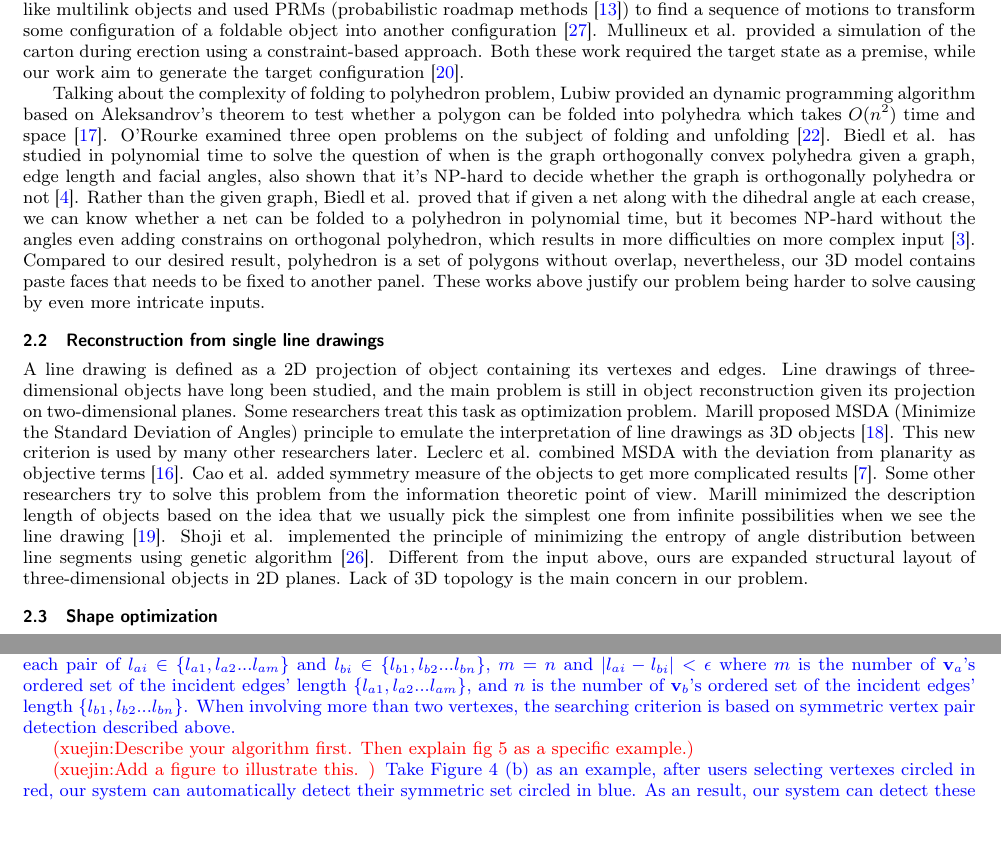
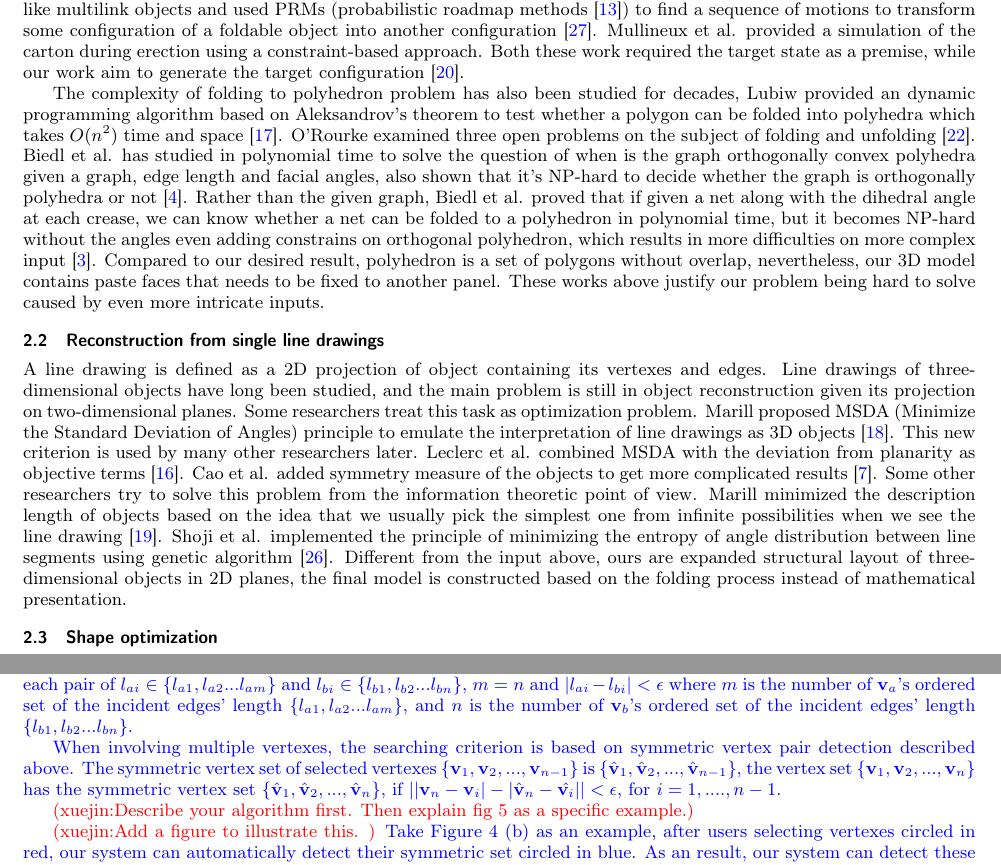
Before and after one commit to ssfly/FoldingCartonForGMP2018, a LaTeX document (doc/FoldingCartons.tex, which reads doc/Algorithm.tex, doc/RelatedWork.tex): two parts of pages 2 and 5 of 10, joined at a grey line, cut so that both start at the same text, the shorter picture padded with empty space. Compiled offline with pdfLaTeX.

Commit message:
Modify method of symmtery detection

```diff
--- a/doc/Algorithm.tex
+++ b/doc/Algorithm.tex
@@ -52,7 +52,9 @@ For each pair of vertexes $\mathbf{v}_a$, $\mathbf{v}_b$ {\color{blue}{that in t
 %Consider the initialization results can represent the ideal model partly, the disadjacent vertices that have one edge with same length can be regarded as targets that need to be located in the same place if their Euclidean distance is below a certain threshold.
 
 \noindent
-\textbf{symmetry detection} {\color{blue}{focus on the symmetry property of vertexes. $\mathbf{v}_a$ and $\mathbf{v}_b$ are regarded as symmetric pair, if for each pair of $l_{ai} \in \{ l_{a1},l_{a2}...l_{am}\}$ and $l_{bi} \in \{ l_{b1},l_{b2}...l_{bn}\}$, $m = n$ and $|l_{ai}- l_{bi}|<\epsilon$ where $m$ is the number of $\mathbf{v}_a$'s ordered set of the incident edges' length $\{ l_{a1},l_{a2}...l_{am}\}$, and $n$ is the number of $\mathbf{v}_b$'s ordered set of the incident edges' length $\{ l_{b1},l_{b2}...l_{bn}\}$. When involving more than two vertexes, the searching criterion is based on symmetric vertex pair detection described above.}}
+\textbf{symmetry detection} {\color{blue}{focus on the symmetry property of vertexes. $\mathbf{v}_a$ and $\mathbf{v}_b$ are regarded as symmetric pair, if for each pair of $l_{ai} \in \{ l_{a1},l_{a2}...l_{am}\}$ and $l_{bi} \in \{ l_{b1},l_{b2}...l_{bn}\}$, $m = n$ and $|l_{ai}- l_{bi}|<\epsilon$ where $m$ is the number of $\mathbf{v}_a$'s ordered set of the incident edges' length $\{ l_{a1},l_{a2}...l_{am}\}$, and $n$ is the number of $\mathbf{v}_b$'s ordered set of the incident edges' length $\{ l_{b1},l_{b2}...l_{bn}\}$.
+
+ When involving multiple vertexes, the searching criterion is based on symmetric vertex pair detection described above. The symmetric vertex set of selected vertexes $\{\mathbf{v}_1,\mathbf{v}_2,...,\mathbf{v}_{n-1}\}$ is $\{\hat{\mathbf{v}}_1,\hat{\mathbf{v}}_2,...,\hat{\mathbf{v}}_{n-1} \}$, the vertex set $\{\mathbf{v}_1,\mathbf{v}_2,...,\mathbf{v}_n\}$ has the symmetric vertex set $\{\hat{\mathbf{v}}_1,\hat{\mathbf{v}}_2,...,\hat{\mathbf{v}}_n \}$, if $||\mathbf{v}_n-\mathbf{v}_i| - |\hat{\mathbf{v}}_n-\hat{\mathbf{v}_i}||<\epsilon$, for $i = 1,....,n-1$.}}
 
 %On account of the simplicity of the carton shape, the vertexes that have same length set of incident edges can be regarded as symmetric pair. While users select vertexes that need to be merged together, symmetry detection can reduce repetitive work by giving users suggestions of symmetric vertexes.
 \cxj{Describe your algorithm first. Then explain fig 5 as a specific example.}
--- a/doc/RelatedWork.tex
+++ b/doc/RelatedWork.tex
@@ -8,11 +8,11 @@ There are also some methods to solve the problem of carton folding.
 Song et al. modeled foldable objects as tree like multilink objects and used PRMs~(probabilistic roadmap methods~\cite{Kavraki:1994:PRP:891758}) to find a sequence of motions to transform some configuration of a foldable object into another configuration~\cite{Song:2000:MPA:892954}.
 Mullineux et al. provided a simulation of the carton during erection using a constraint-based approach. Both these work required the target state as a premise, while our work aim to generate the target configuration~\cite{Mullineux:2010:CSC:1739328.1739673}.
 
-Talking about the complexity of folding to polyhedron problem, Lubiw provided an dynamic programming algorithm based on Aleksandrov's theorem to test whether a polygon can be folded into polyhedra which takes $O(n^2)$ time and space~\cite{Lubiw1996When}.
+The complexity of folding to polyhedron problem has also been studied for decades, Lubiw provided an dynamic programming algorithm based on Aleksandrov's theorem to test whether a polygon can be folded into polyhedra which takes $O(n^2)$ time and space~\cite{Lubiw1996When}.
 O'Rourke examined three open problems on the subject of folding and unfolding~\cite{O'Rourke:1998:FUC:646319.686376}.
 Biedl et al. has studied in polynomial time to solve the question of when is the graph orthogonally convex polyhedra given a graph, edge length and facial angles, also shown that it's NP-hard to decide whether the graph is orthogonally polyhedra or not~\cite{Biedl2004When}. Rather than the given graph, Biedl et al. proved that if given a net along with the dihedral angle at each crease, we can know whether a net can be folded to a polyhedron in polynomial time, but it becomes NP-hard without the angles even adding constrains on orthogonal polyhedron, which results in more difficulties on more complex input~\cite{Biedl:2005:NFP:1090462.1646553}.
 Compared to our desired result, polyhedron is a set of polygons without overlap, nevertheless, our 3D model contains paste faces that needs to be fixed to another panel.
-These works above justify our problem being harder to solve causing by even more intricate inputs.
+These works above justify our problem being hard to solve caused by even more intricate inputs.
 
 \subsection{Reconstruction from single line drawings}
 A line drawing is defined as a 2D projection of object containing its vertexes and edges. Line drawings of three-dimensional objects have long been studied, and the main problem is still in object reconstruction given its projection on two-dimensional planes.
@@ -25,8 +25,7 @@ Some other researchers try to solve this problem from the information theoretic
 Marill minimized the description length of objects based on the idea that we usually pick the simplest one from infinite possibilities when we see the line drawing~\cite{Marill1992Why}.
 Shoji et al. implemented the principle of minimizing the entropy of angle distribution between line segments using genetic algorithm~\cite{Shoji20013}.
 %
-Different from the input above, ours are expanded structural layout of three-dimensional objects in 2D planes.
-Lack of 3D topology is the main concern in our problem.
+Different from the input above, ours are expanded structural layout of three-dimensional objects in 2D planes, the final model is constructed based on the folding process instead of mathematical presentation.
 
 \subsection{Shape optimization}
 Multiple algorithms have been proposed to enforce shape constrains, and have been used successfully for interactive tools and physical simulation~\cite{Botsch:2006:PCP:1281957.1281959,Igarashi:2005:ASM:1186822.1073323}.
```
Also changed, not shown: doc/Interaction.tex (+1 -1 lines), doc/Results.tex (+11 -8 lines), doc/initialization.tex (+1 -1 lines), doc/ref.bib (+0 -5 lines).
